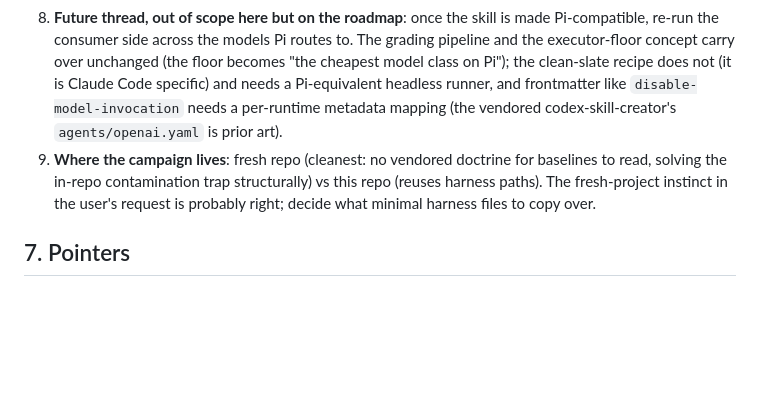
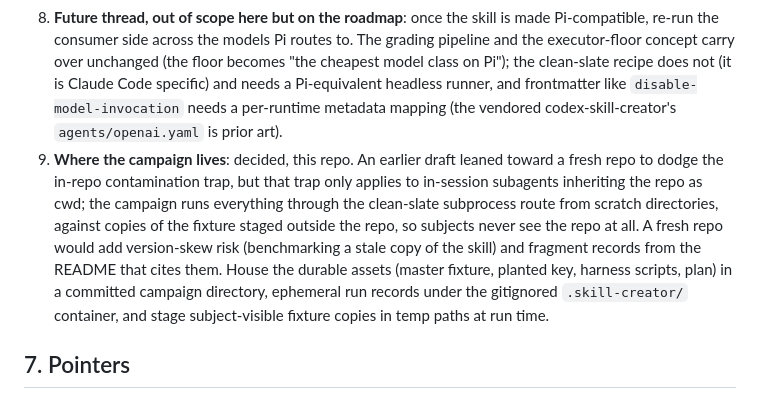
Before and after one commit to pfurini/furiai-skills, a Markdown page: docs/handoff-underspecified-authoring-eval.md, the part around the change. Drawn GitHub-style; blank space fills up the shorter version.

Commit message:
docs(handoff): campaign lives in this repo; fresh-repo lean was stale
The contamination trap only applies to in-session subagents with the repo
as cwd; the campaign's clean-slate subprocess route stages fixture copies
outside the repo, so subjects never see it. A fresh repo would add
version-skew risk and fragment records.

Claude-Session: https://claude.ai/code/session_015JkCreMaauetmkK3TAQz8A

```diff
--- a/docs/handoff-underspecified-authoring-eval.md
+++ b/docs/handoff-underspecified-authoring-eval.md
@@ -85,7 +85,7 @@ Cost calibration from this session: a Fable full-loop producer run (spawns its o
 6. **What result changes what**: pre-commit the interpretations. Example: pi wins coverage and consumer accuracy -> README gains the discovery claim; tie on coverage but pi wins consumer accuracy -> the skill's value is in how knowledge is *encoded*, not found; full tie -> README states the limitation and the skill's pitch narrows to regression protection and evidence.
 7. **Family 2 and 3**: in scope for this campaign or explicitly deferred?
 8. **Future thread, out of scope here but on the roadmap**: once the skill is made Pi-compatible, re-run the consumer side across the models Pi routes to. The grading pipeline and the executor-floor concept carry over unchanged (the floor becomes "the cheapest model class on Pi"); the clean-slate recipe does not (it is Claude Code specific) and needs a Pi-equivalent headless runner, and frontmatter like `disable-model-invocation` needs a per-runtime metadata mapping (the vendored codex-skill-creator's `agents/openai.yaml` is prior art).
-9. **Where the campaign lives**: fresh repo (cleanest: no vendored doctrine for baselines to read, solving the in-repo contamination trap structurally) vs this repo (reuses harness paths). The fresh-project instinct in the user's request is probably right; decide what minimal harness files to copy over.
+9. **Where the campaign lives**: decided, this repo. An earlier draft leaned toward a fresh repo to dodge the in-repo contamination trap, but that trap only applies to in-session subagents inheriting the repo as cwd; the campaign runs everything through the clean-slate subprocess route from scratch directories, against copies of the fixture staged outside the repo, so subjects never see the repo at all. A fresh repo would add version-skew risk (benchmarking a stale copy of the skill) and fragment records from the README that cites them. House the durable assets (master fixture, planted key, harness scripts, plan) in a committed campaign directory, ephemeral run records under the gitignored `.skill-creator/` container, and stage subject-visible fixture copies in temp paths at run time.
 
 ## 7. Pointers
 
```
